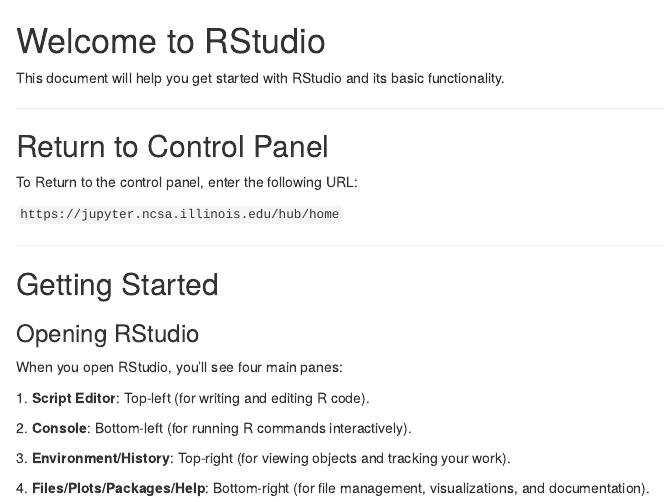
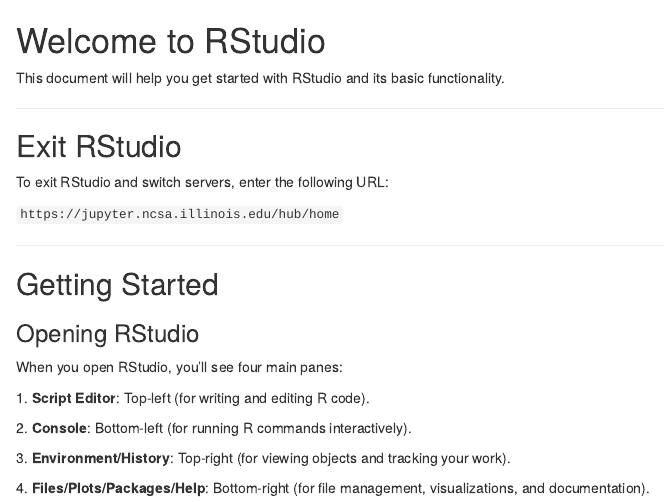
Before and after one commit to ncsa/jupyter-examples, an R Markdown document (_RStudio_welcome.rmd): the page in a window 1100 px wide, from its top. Rendered offline with R 4.5, knitr and Pandoc, with nearby package versions.

Commit message:
Change exit instruction

```diff
--- a/_RStudio_welcome.rmd
+++ b/_RStudio_welcome.rmd
@@ -4,9 +4,9 @@
 
 ------------------------------------------------------------------------
 
-## Return to Control Panel
+## Exit RStudio
 
-To Return to the control panel, enter the following URL:
+To exit RStudio and switch servers, enter the following URL:
 
 `https://jupyter.ncsa.illinois.edu/hub/home`
 
```
